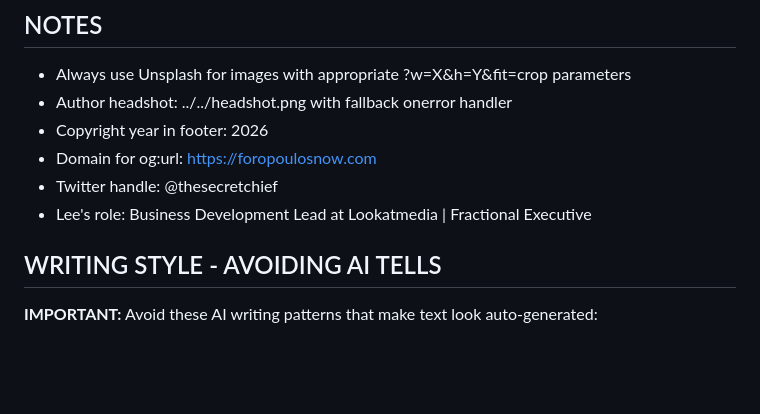
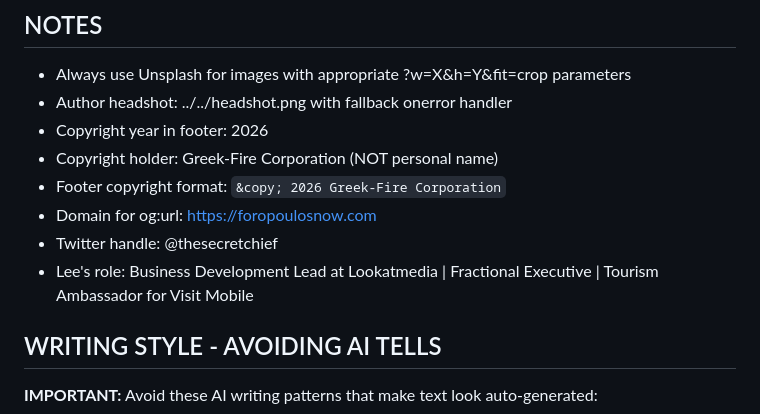
Before and after one commit to thesecretchief/professionalprofile, a Markdown page: blog/BLOG_POST_TEMPLATE_PROMPT.md, the part around the change. Rendered like a GitHub page; blank space fills up the shorter version.

Commit message:
Update blog template with Greek-Fire Corporation copyright
- Updated copyright holder from personal name to Greek-Fire Corporation
- Added copyright format specification for footer
- Updated Lee's role to include Tourism Ambassador for Visit Mobile

```diff
--- a/blog/BLOG_POST_TEMPLATE_PROMPT.md
+++ b/blog/BLOG_POST_TEMPLATE_PROMPT.md
@@ -240,9 +240,11 @@ Good hooks create curiosity and promise value:
 - Always use Unsplash for images with appropriate ?w=X&h=Y&fit=crop parameters
 - Author headshot: ../../headshot.png with fallback onerror handler
 - Copyright year in footer: 2026
+- Copyright holder: Greek-Fire Corporation (NOT personal name)
+- Footer copyright format: `&copy; 2026 Greek-Fire Corporation`
 - Domain for og:url: https://foropoulosnow.com
 - Twitter handle: @thesecretchief
-- Lee's role: Business Development Lead at Lookatmedia | Fractional Executive
+- Lee's role: Business Development Lead at Lookatmedia | Fractional Executive | Tourism Ambassador for Visit Mobile
 
 ## WRITING STYLE - AVOIDING AI TELLS
 
```
